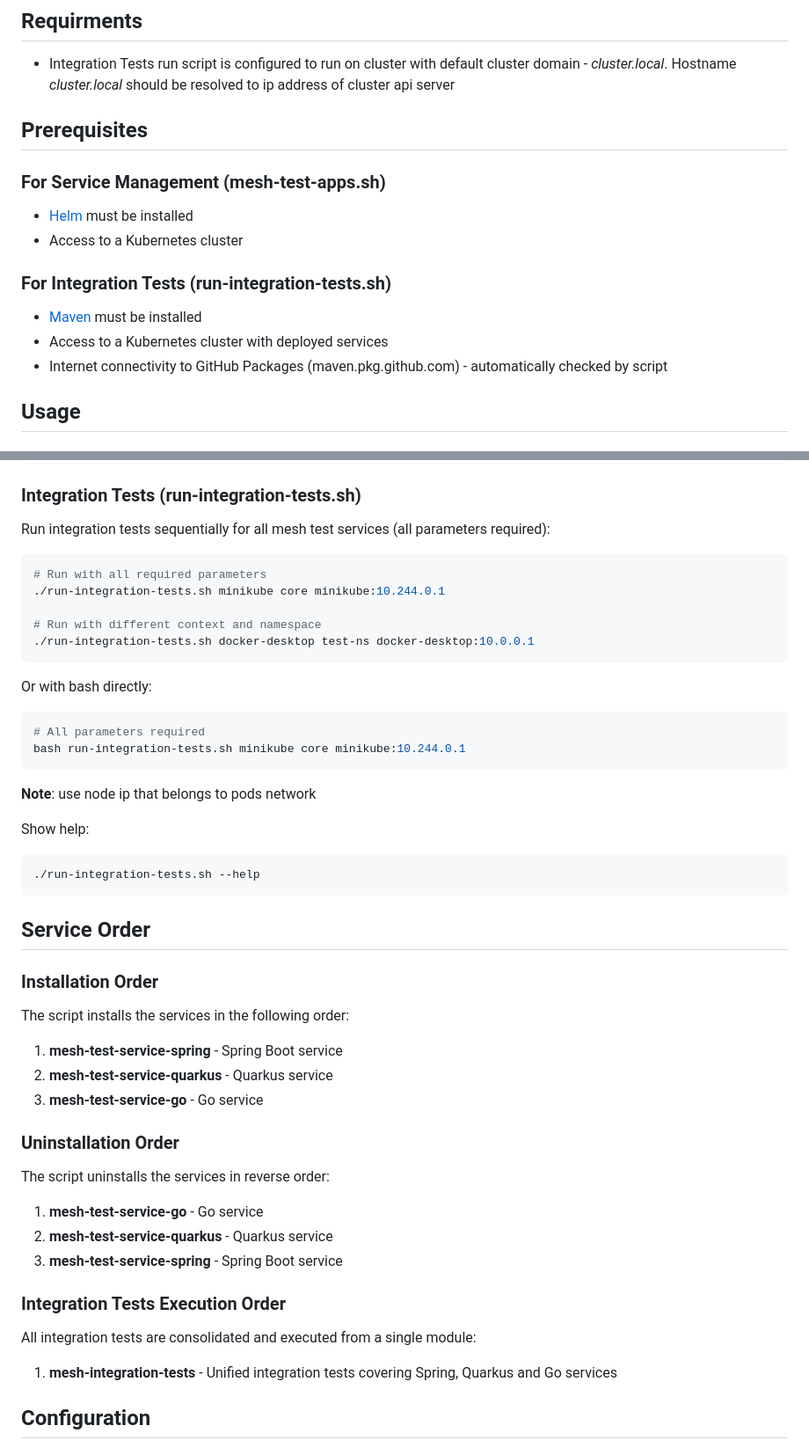
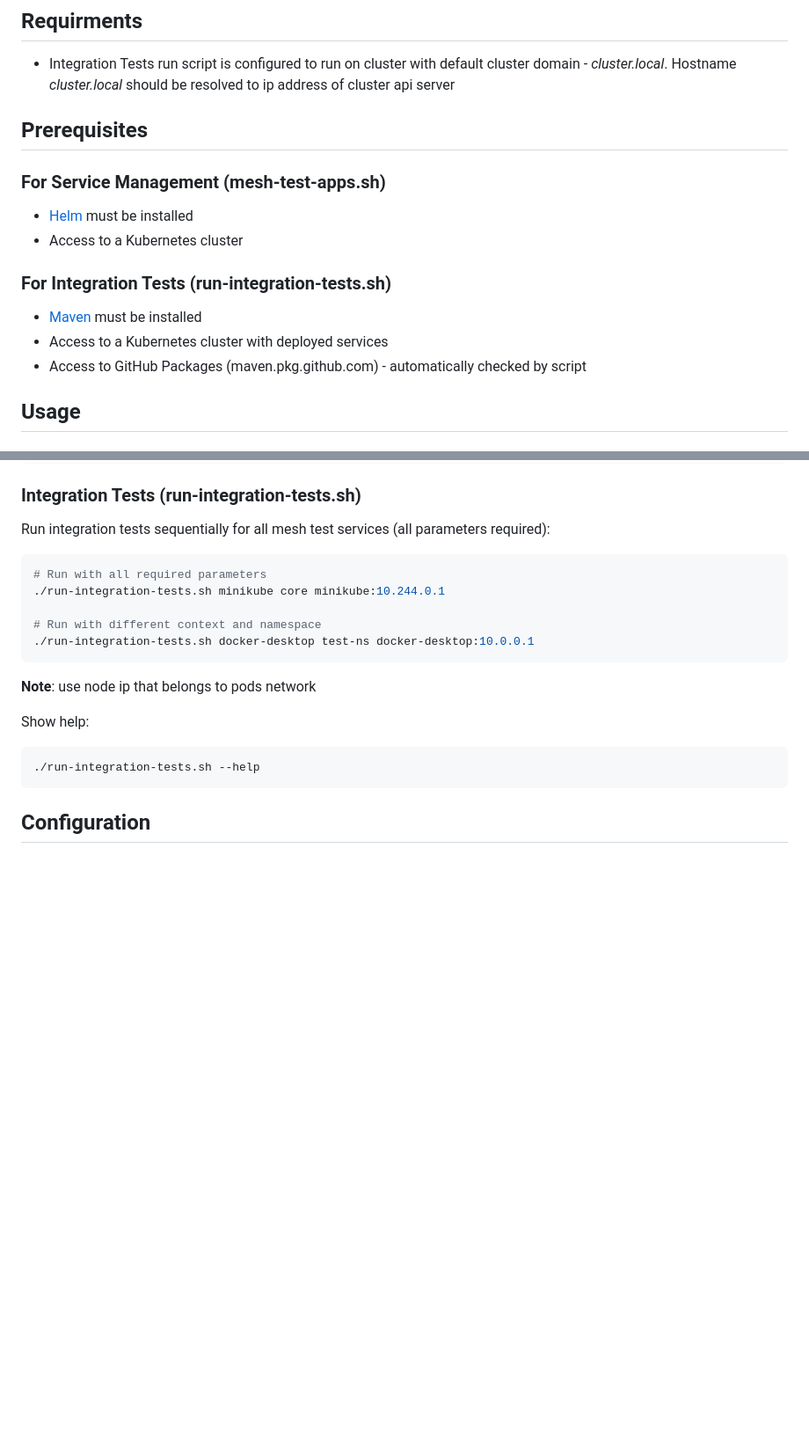
Before and after one commit to Netcracker/qubership-core-test-apps, a Markdown page: mesh-test-install/README.md, 2 parts joined by grey strips. Shown at 88% size. Rendered like a GitHub page; blank space fills up the shorter version.

````diff
--- a/mesh-test-install/README.md
+++ b/mesh-test-install/README.md
@@ -6,7 +6,6 @@ This directory contains bash scripts to manage the mesh test services:
 
 ## Requirments
 - Integration Tests run script is configured to run on cluster with default cluster domain - *cluster.local*. Hostname *cluster.local* should be resolved to ip address of cluster api server
-
 
 ## Prerequisites
 
@@ -17,7 +16,7 @@ This directory contains bash scripts to manage the mesh test services:
 ### For Integration Tests (run-integration-tests.sh)
 - [Maven](https://maven.apache.org/install.html) must be installed
 - Access to a Kubernetes cluster with deployed services
-- Internet connectivity to GitHub Packages (maven.pkg.github.com) - automatically checked by script
+- Access to GitHub Packages (maven.pkg.github.com) - automatically checked by script
 
 
 ## Usage
@@ -75,13 +61,6 @@ Run integration tests sequentially for all mesh test services (all parameters re
 ./run-integration-tests.sh docker-desktop test-ns docker-desktop:10.0.0.1
 ```
 
-Or with bash directly:
-
-```bash
-# All parameters required
-bash run-integration-tests.sh minikube core minikube:10.244.0.1
-```
-
 **Note**: use node ip that belongs to pods network
 
 Show help:
@@ -89,25 +68,6 @@ Show help:
 ```bash
 ./run-integration-tests.sh --help
 ```
-
-## Service Order
-
-### Installation Order
-The script installs the services in the following order:
-1. **mesh-test-service-spring** - Spring Boot service
-2. **mesh-test-service-quarkus** - Quarkus service
-3. **mesh-test-service-go** - Go service
-
-### Uninstallation Order
-The script uninstalls the services in reverse order:
-1. **mesh-test-service-go** - Go service
-2. **mesh-test-service-quarkus** - Quarkus service
-3. **mesh-test-service-spring** - Spring Boot service
-
-### Integration Tests Execution Order
-All integration tests are consolidated and executed from a single module:
-1. **mesh-integration-tests** - Unified integration tests covering Spring, Quarkus and Go services
-
 
 ## Configuration
 
````
Also changed, not shown: other parts of mesh-test-install/README.md (+0 -77 lines).
